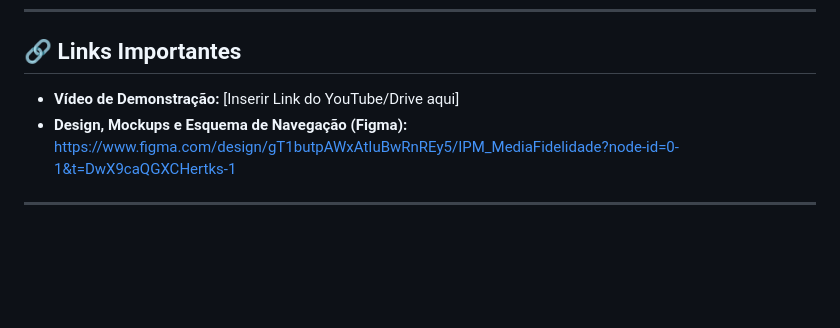
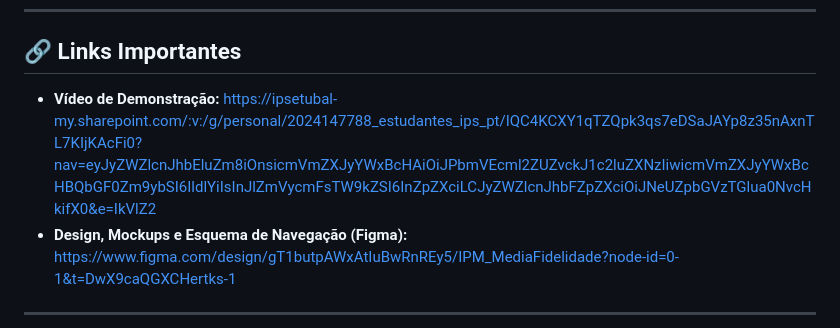
Before and after one commit to ArlindoIps/RealFit, a Markdown page: README.md, the part around the change. Rendered like a GitHub page; blank space fills up the shorter version.

Commit message:
Adição do video demonstração ao ReadMe!

```diff
--- a/README.md
+++ b/README.md
@@ -15,7 +15,7 @@ O **RealFit** é uma aplicação móvel interativa e empática de fitness, desen
 ---
 
 ## 🔗 Links Importantes
-* **Vídeo de Demonstração:** [Inserir Link do YouTube/Drive aqui]
+* **Vídeo de Demonstração:** https://ipsetubal-my.sharepoint.com/:v:/g/personal/2024147788_estudantes_ips_pt/IQC4KCXY1qTZQpk3qs7eDSaJAYp8z35nAxnTL7KIjKAcFi0?nav=eyJyZWZlcnJhbEluZm8iOnsicmVmZXJyYWxBcHAiOiJPbmVEcml2ZUZvckJ1c2luZXNzIiwicmVmZXJyYWxBcHBQbGF0Zm9ybSI6IldlYiIsInJlZmVycmFsTW9kZSI6InZpZXciLCJyZWZlcnJhbFZpZXciOiJNeUZpbGVzTGlua0NvcHkifX0&e=IkVlZ2
 * **Design, Mockups e Esquema de Navegação (Figma):** https://www.figma.com/design/gT1butpAWxAtIuBwRnREy5/IPM_MediaFidelidade?node-id=0-1&t=DwX9caQGXCHertks-1
 
 ---
```
